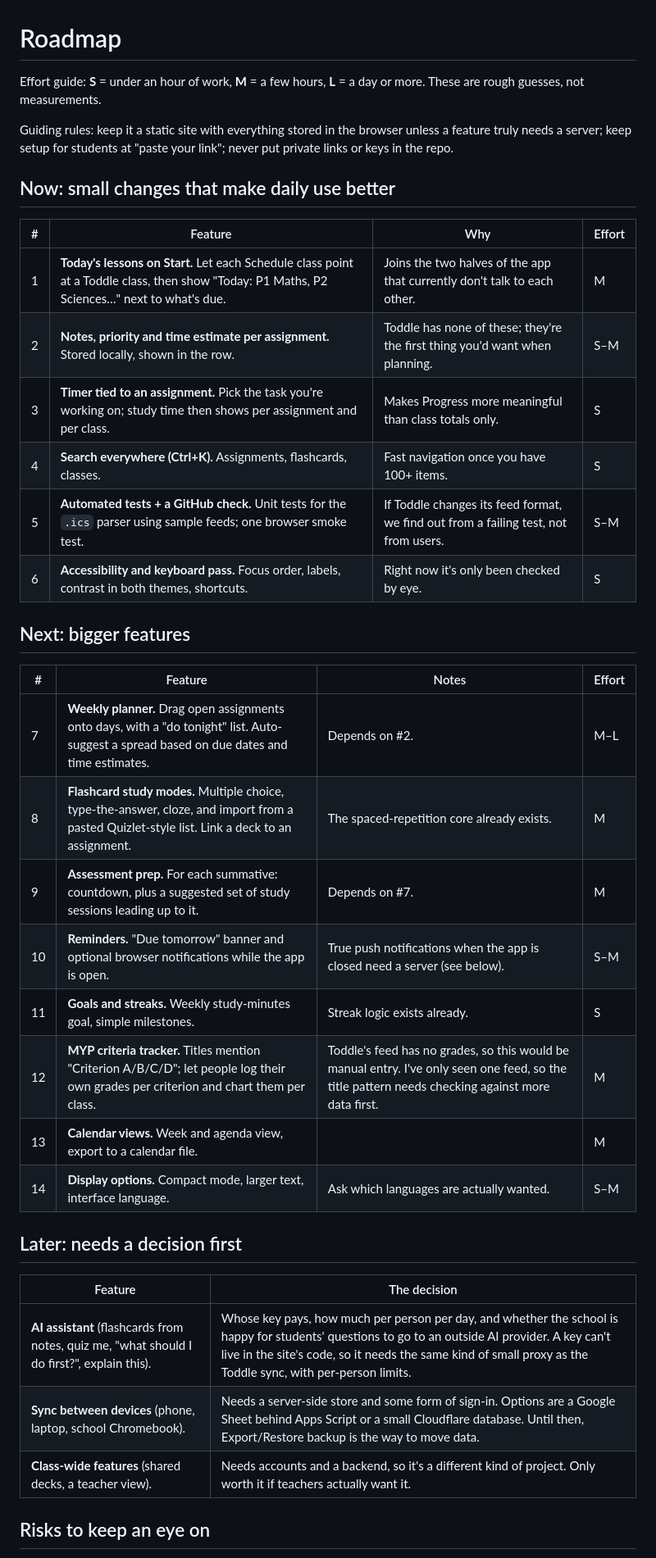
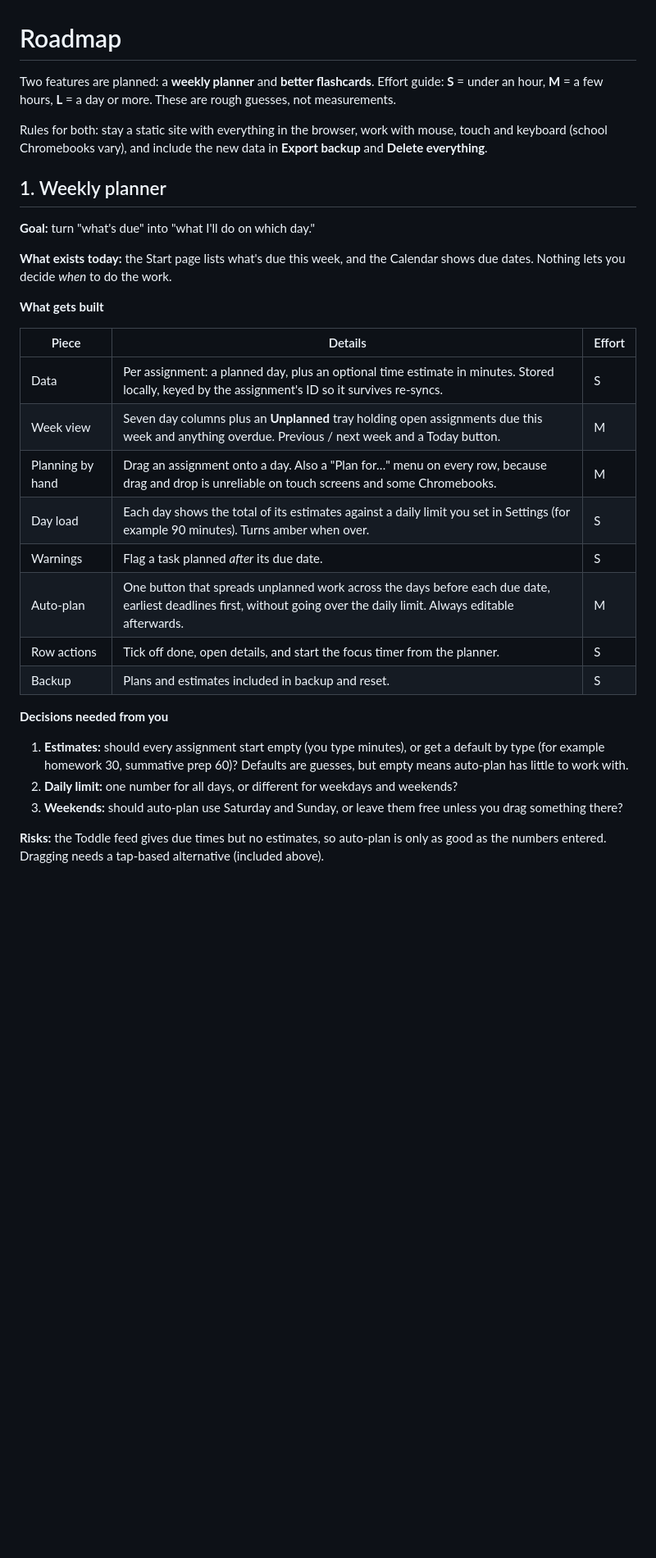
Before and after one commit to Schwabelo/Toddle-App, a Markdown page: ROADMAP.md, the part around one of its changes. Shown at 82% size. Drawn GitHub-style; blank space fills up the shorter version.

Commit message:
Roadmap: focus on weekly planner and flashcards only
Co-Authored-By: Claude Sonnet 5.5 <noreply@anthropic.com>
Claude-Session: https://claude.ai/code/session_0132Lr1tLXtobAdFazXzFW3H

```diff
--- a/ROADMAP.md
+++ b/ROADMAP.md
@@ -1,40 +1,32 @@
 # Roadmap
 
-Effort guide: **S** = under an hour of work, **M** = a few hours, **L** = a day or more. These are rough guesses, not measurements.
+Two features are planned: a **weekly planner** and **better flashcards**. Effort guide: **S** = under an hour, **M** = a few hours, **L** = a day or more. These are rough guesses, not measurements.
 
-Guiding rules: keep it a static site with everything stored in the browser unless a feature truly needs a server; keep setup for students at "paste your link"; never put private links or keys in the repo.
+Rules for both: stay a static site with everything in the browser, work with mouse, touch and keyboard (school Chromebooks vary), and include the new data in **Export backup** and **Delete everything**.
 
-## Now: small changes that make daily use better
+## 1. Weekly planner
 
-| # | Feature | Why | Effort |
-|---|---|---|---|
-| 1 | **Today's lessons on Start.** Let each Schedule class point at a Toddle class, then show "Today: P1 Maths, P2 Sciences…" next to what's due. | Joins the two halves of the app that currently don't talk to each other. | M |
-| 2 | **Notes, priority and time estimate per assignment.** Stored locally, shown in the row. | Toddle has none of these; they're the first thing you'd want when planning. | S–M |
-| 3 | **Timer tied to an assignment.** Pick the task you're working on; study time then shows per assignment and per class. | Makes Progress more meaningful than class totals only. | S |
-| 4 | **Search everywhere (Ctrl+K).** Assignments, flashcards, classes. | Fast navigation once you have 100+ items. | S |
-| 5 | **Automated tests + a GitHub check.** Unit tests for the `.ics` parser using sample feeds; one browser smoke test. | If Toddle changes its feed format, we find out from a failing test, not from users. | S–M |
-| 6 | **Accessibility and keyboard pass.** Focus order, labels, contrast in both themes, shortcuts. | Right now it's only been checked by eye. | S |
+**Goal:** turn "what's due" into "what I'll do on which day."
 
-## Next: bigger features
+**What exists today:** the Start page lists what's due this week, and the Calendar shows due dates. Nothing lets you decide *when* to do the work.
 
-| # | Feature | Notes | Effort |
-|---|---|---|---|
-| 7 | **Weekly planner.** Drag open assignments onto days, with a "do tonight" list. Auto-suggest a spread based on due dates and time estimates. | Depends on #2. | M–L |
-| 8 | **Flashcard study modes.** Multiple choice, type-the-answer, cloze, and import from a pasted Quizlet-style list. Link a deck to an assignment. | The spaced-repetition core already exists. | M |
-| 9 | **Assessment prep.** For each summative: countdown, plus a suggested set of study sessions leading up to it. | Depends on #7. | M |
-| 10 | **Reminders.** "Due tomorrow" banner and optional browser notifications while the app is open. | True push notifications when the app is closed need a server (see below). | S–M |
-| 11 | **Goals and streaks.** Weekly study-minutes goal, simple milestones. | Streak logic exists already. | S |
-| 12 | **MYP criteria tracker.** Titles mention "Criterion A/B/C/D"; let people log their own grades per criterion and chart them per class. | Toddle's feed has no grades, so this would be manual entry. I've only seen one feed, so the title pattern needs checking against more data first. | M |
-| 13 | **Calendar views.** Week and agenda view, export to a calendar file. | | M |
-| 14 | **Display options.** Compact mode, larger text, interface language. | Ask which languages are actually wanted. | S–M |
+**What gets built**
 
-## Later: needs a decision first
+| Piece | Details | Effort |
+|---|---|---|
+| Data | Per assignment: a planned day, plus an optional time estimate in minutes. Stored locally, keyed by the assignment's ID so it survives re-syncs. | S |
+| Week view | Seven day columns plus an **Unplanned** tray holding open assignments due this week and anything overdue. Previous / next week and a Today button. | M |
+| Planning by hand | Drag an assignment onto a day. Also a "Plan for…" menu on every row, because drag and drop is unreliable on touch screens and some Chromebooks. | M |
+| Day load | Each day shows the total of its estimates against a daily limit you set in Settings (for example 90 minutes). Turns amber when over. | S |
+| Warnings | Flag a task planned *after* its due date. | S |
+| Auto-plan | One button that spreads unplanned work across the days before each due date, earliest deadlines first, without going over the daily limit. Always editable afterwards. | M |
+| Row actions | Tick off done, open details, and start the focus timer from the planner. | S |
+| Backup | Plans and estimates included in backup and reset. | S |
 
-| Feature | The decision |
-|---|---|
-| **AI assistant** (flashcards from notes, quiz me, "what should I do first?", explain this). | Whose key pays, how much per person per day, and whether the school is happy for students' questions to go to an outside AI provider. A key can't live in the site's code, so it needs the same kind of small proxy as the Toddle sync, with per-person limits. |
-| **Sync between devices** (phone, laptop, school Chromebook). | Needs a server-side store and some form of sign-in. Options are a Google Sheet behind Apps Script or a small Cloudflare database. Until then, Export/Restore backup is the way to move data. |
-| **Class-wide features** (shared decks, a teacher view). | Needs accounts and a backend, so it's a different kind of project. Only worth it if teachers actually want it. |
+**Decisions needed from you**
+1. **Estimates:** should every assignment start empty (you type minutes), or get a default by type (for example homework 30, summative prep 60)? Defaults are guesses, but empty means auto-plan has little to work with.
+2. **Daily limit:** one number for all days, or different for weekdays and weekends?
+3. **Weekends:** should auto-plan use Saturday and Sunday, or leave them free unless you drag something there?
 
-## Risks to keep an eye on
+**Risks:** the Toddle feed gives due times but no estimates, so auto-plan is only as good as the numbers entered. Dragging needs a tap-based alternative (included above).
 
```
Also changed, not shown: other parts of ROADMAP.md (+37 -8 lines).
